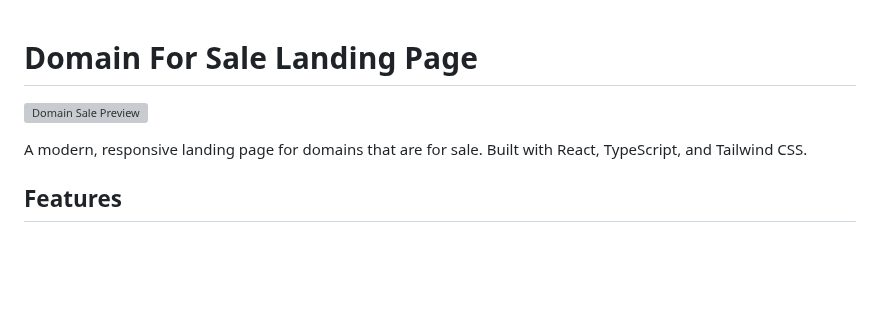
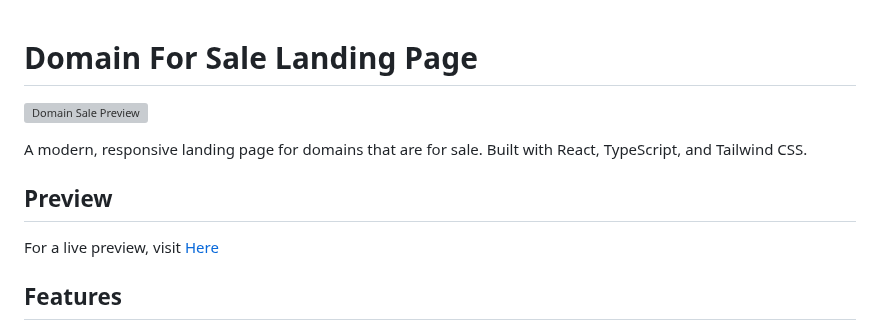
Before and after one commit to mirzaaghazadeh/DomainSelling, a Markdown page: README.md, the part around the change. Drawn GitHub-style; blank space fills up the shorter version; grey boxes are pictures that could not be loaded.

```diff
--- a/README.md
+++ b/README.md
@@ -1,7 +1,11 @@
 # Domain For Sale Landing Page
+
 ![Domain Sale Preview](https://i.ibb.co/QCfB7Xz/Screenshot-2025-01-03-at-12-15-26-PM.png)
 
 A modern, responsive landing page for domains that are for sale. Built with React, TypeScript, and Tailwind CSS.
+## Preview
+For a live preview, visit [Here](https://domainselling.navid.tr/)
+
 
 ## Features
 
```
